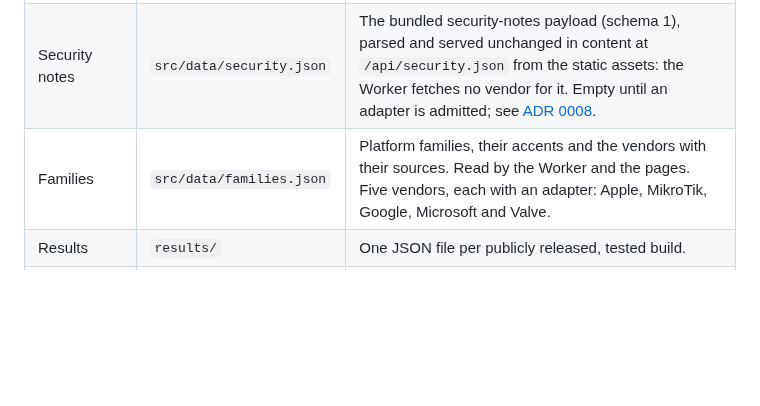
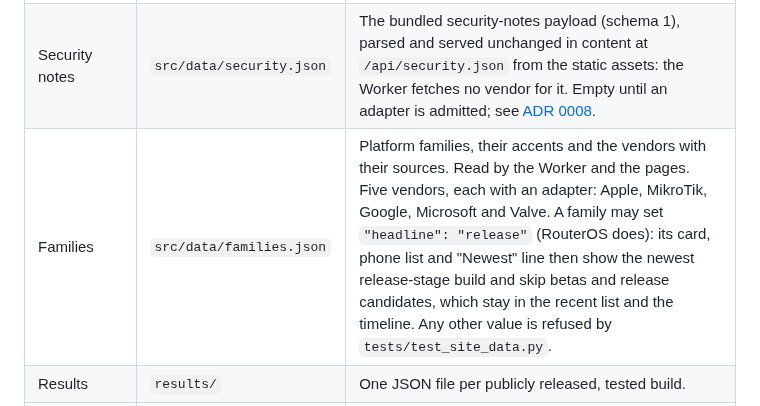
Before and after one commit to greenblacked/Orbit, a Markdown page: docs/architecture.md, the part around the change. GitHub-like rendering; blank space fills up the shorter version.

Commit message:
docs: describe the family headline setting

```diff
--- a/docs/architecture.md
+++ b/docs/architecture.md
@@ -14,7 +14,7 @@ Release Orbit is a static site and one small API, served by a single Cloudflare
 | Release contract | `deploy/releases.js` | The release shape, date parsing and the merge of live data with the snapshot. |
 | Snapshot | `src/data/releases.json` | The bundled copy of the releases. Refreshed with `node deploy/snapshot_releases.mjs`. |
 | Security notes | `src/data/security.json` | The bundled security-notes payload (schema 1), parsed and served unchanged in content at `/api/security.json` from the static assets: the Worker fetches no vendor for it. Empty until an adapter is admitted; see [ADR 0008](adr/0008-security-notes-are-a-separate-payload.md). |
-| Families | `src/data/families.json` | Platform families, their accents and the vendors with their sources. Read by the Worker and the pages. Five vendors, each with an adapter: Apple, MikroTik, Google, Microsoft and Valve. |
+| Families | `src/data/families.json` | Platform families, their accents and the vendors with their sources. Read by the Worker and the pages. Five vendors, each with an adapter: Apple, MikroTik, Google, Microsoft and Valve. A family may set `"headline": "release"` (RouterOS does): its card, phone list and "Newest" line then show the newest release-stage build and skip betas and release candidates, which stay in the recent list and the timeline. Any other value is refused by `tests/test_site_data.py`. |
 | Results | `results/` | One JSON file per publicly released, tested build. |
 | Page scripts | `src/assets/` | `releases.js` loads the data. `home.js`, `timeline.js` and `compare.js` draw a page. `security.js` adds the security notes on the timeline and compare pages only (deferred, from the page; [ADR 0008](adr/0008-security-notes-are-a-separate-payload.md)). `sigil.js` and `orbit.js` draw the signature. `below.js` (the mock screens and the developer highlights), `cadence.js`, `sigil-generic.js` (the sigil rule for a build that is not an Apple build), `fx.js` and `aurora.js` load after the first paint. |
 | Checks | `scripts/check_*.py`, `tests/` | Site, results and pipeline checks, and the Python and Node tests. |
```
